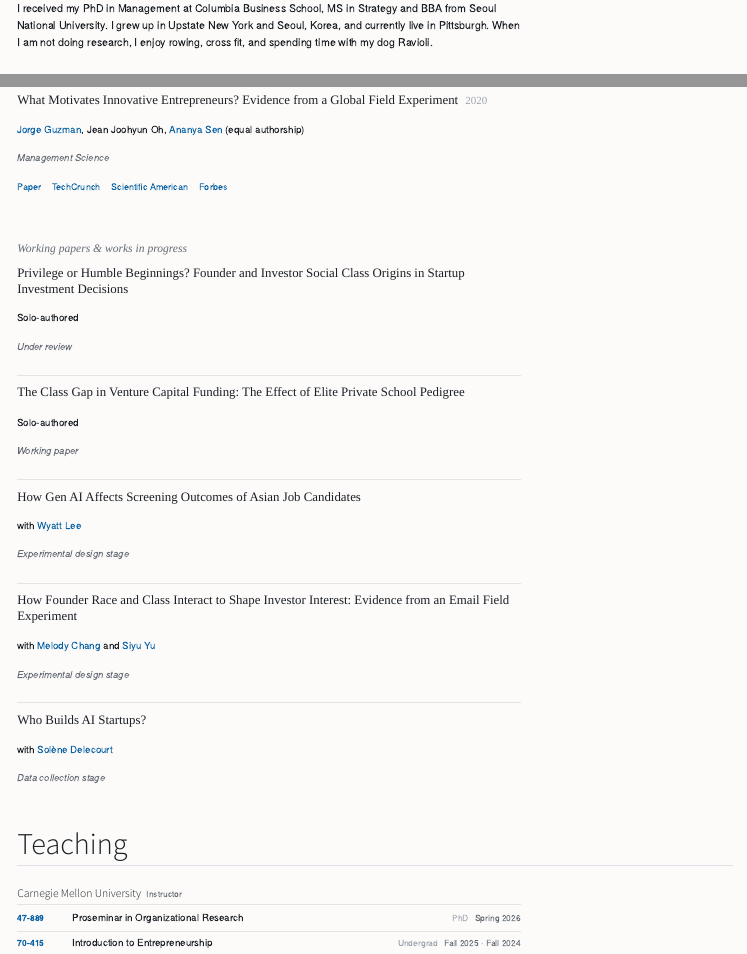
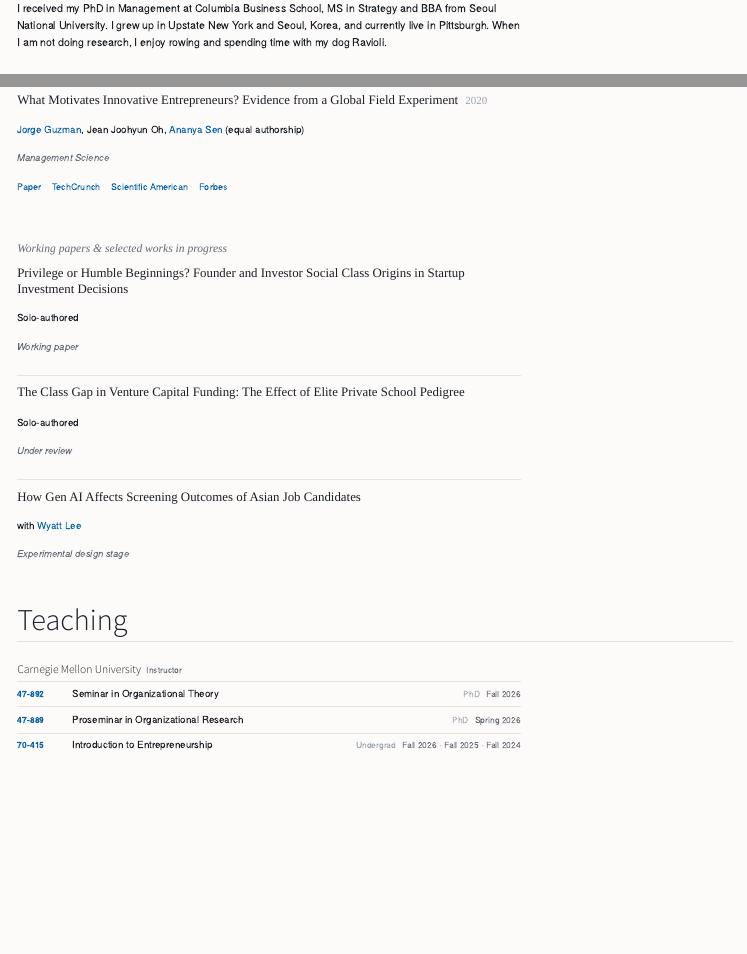
Before and after one commit to jeanjhoh/jeanjhoh.github.io, a Quarto document (index.qmd): the page in a window 1100 px wide, from 490 px down, and a second part further down, joined at a grey line. Rendered offline with R 4.5, knitr and Pandoc in place of Quarto, with nearby package versions.

Commit message:
Update about, research, and teaching content
- About: drop cross fit from hobbies
- Research: Privilege or Humble Beginnings is now a working paper;
  Class Gap in VC Funding is under review; remove two early-stage
  projects; rename subsection to "selected works in progress"
- Teaching: add 47-892 Seminar in Organizational Theory (Fall 2026);
  add Fall 2026 to Introduction to Entrepreneurship

Co-Authored-By: Claude Fable 5.1 <noreply@anthropic.com>

````diff
--- a/index.qmd
+++ b/index.qmd
@@ -57,7 +57,7 @@ I am an Assistant Professor of Organization Theory and Entrepreneurship at the T
 
 <!-- My research examines (1) how individuals' socioeconomic origins affect their entrepreneurial outcomes, and (2) how entrepreneurs are motivated by creating social impact and solving specific problems like climate change. To answer these questions, I employ a variety of methods including field experiments, econometric analysis of archival data, and qualitative interviews. My recent work focuses on how the socioeconomic backgrounds of entrepreneurs and investors shape startup investor behaviors. This work was selected as a finalist for the 2023 Organization Science/INFORMS Dissertation Proposal Competition. -->
 
-I received my PhD in Management at Columbia Business School, MS in Strategy and BBA from Seoul National University. I grew up in Upstate New York and Seoul, Korea, and currently live in Pittsburgh. When I am not doing research, I enjoy rowing, cross fit, and spending time with my dog Ravioli.
+I received my PhD in Management at Columbia Business School, MS in Strategy and BBA from Seoul National University. I grew up in Upstate New York and Seoul, Korea, and currently live in Pittsburgh. When I am not doing research, I enjoy rowing and spending time with my dog Ravioli.
 :::
 
 ## What's New {#whats-new}
@@ -139,7 +139,7 @@ Author One, Author Two
 ```{=html}
 </div>
 
-<div class="sub">Working papers &amp; works in progress</div>
+<div class="sub">Working papers &amp; selected works in progress</div>
 <div class="group">
 ```
 
@@ -165,22 +165,6 @@ Solo-authored
 with [Wyatt Lee](https://www.leewyatt.com/)
 
 *Experimental design stage*
-:::
-
-::: paper
-**How Founder Race and Class Interact to Shape Investor Interest: Evidence from an Email Field Experiment**
-
-with [Melody Chang](https://www.melody-chang.com/) and [Siyu Yu](https://michiganross.umich.edu/faculty-research/faculty/siyu-yu)
-
-*Experimental design stage*
-:::
-
-::: paper
-**Who Builds AI Startups?**
-
-with [Solène Delecourt](https://sites.google.com/berkeley.edu/solenedelecourt/home)
-
-*Data collection stage*
 :::
 
 ```{=html}
@@ -197,6 +181,11 @@ with [Solène Delecourt](https://sites.google.com/berkeley.edu/solenedelecourt/h
   <h3>Carnegie Mellon University <span class="role">Instructor</span></h3>
   <ul class="courses">
     <li>
+      <span class="num">47-892</span>
+      <span>Seminar in Organizational Theory</span>
+      <span class="meta"><b>PhD</b>Fall 2026</span>
+    </li>
+    <li>
       <span class="num">47-889</span>
       <span>Proseminar in Organizational Research</span>
       <span class="meta"><b>PhD</b>Spring 2026</span>
@@ -204,7 +193,7 @@ with [Solène Delecourt](https://sites.google.com/berkeley.edu/solenedelecourt/h
     <li>
       <span class="num">70-415</span>
       <span>Introduction to Entrepreneurship</span>
-      <span class="meta"><b>Undergrad</b>Fall 2025 · Fall 2024</span>
+      <span class="meta"><b>Undergrad</b>Fall 2026 · Fall 2025 · Fall 2024</span>
     </li>
   </ul>
 </div>
````
Also changed, not shown: index.qmd (4 more changed lines).
